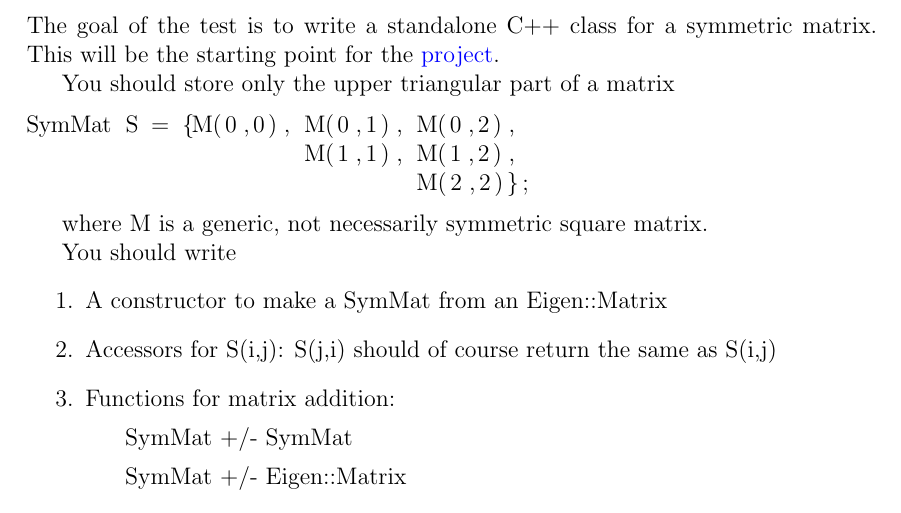
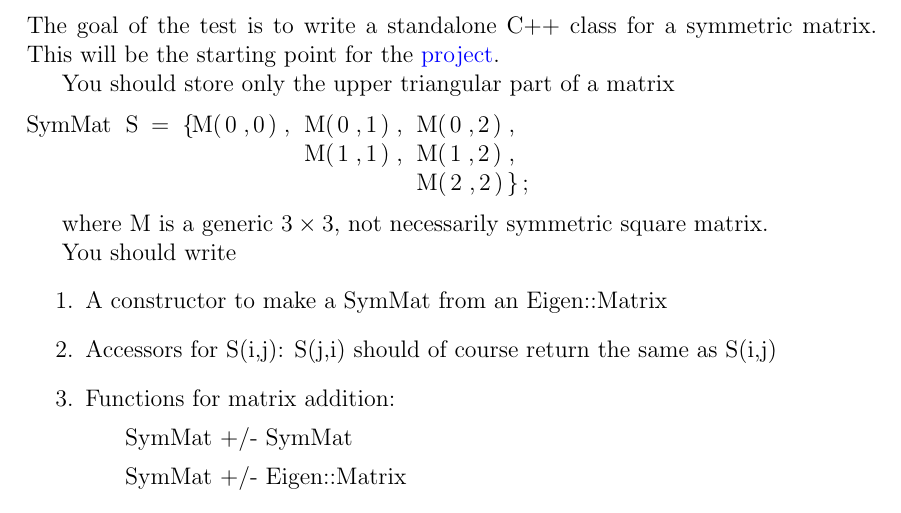
Before and after one commit to StewMH/GSoC2018, a LaTeX document (evaluation_test.tex): part of the page, cut so that both start at the same text. Compiled offline with pdfLaTeX.

Commit message:
Add explicitly dimensions of M

```diff
--- a/evaluation_test.tex
+++ b/evaluation_test.tex
@@ -27,7 +27,7 @@ SymMat S = {M(0,0), M(0,1), M(0,2),
                             M(2,2)};
 \end{lstlisting}
 
-where M is a generic, not necessarily symmetric square matrix.
+where M is a generic $3\times3$, not necessarily symmetric square matrix.
 
 You should write
 \begin{enumerate}
```
Also changed, not shown: evaluation_test.pdf.
